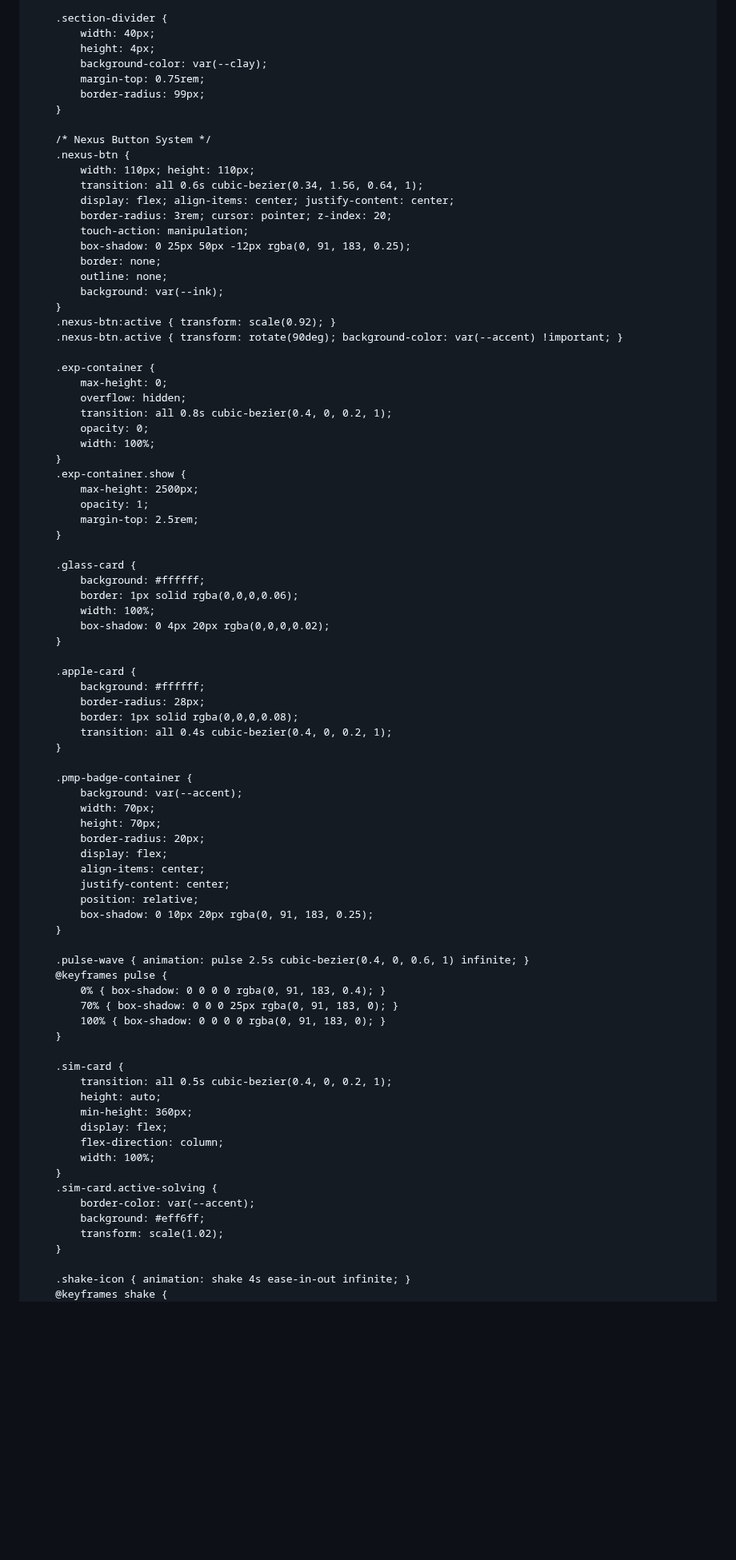
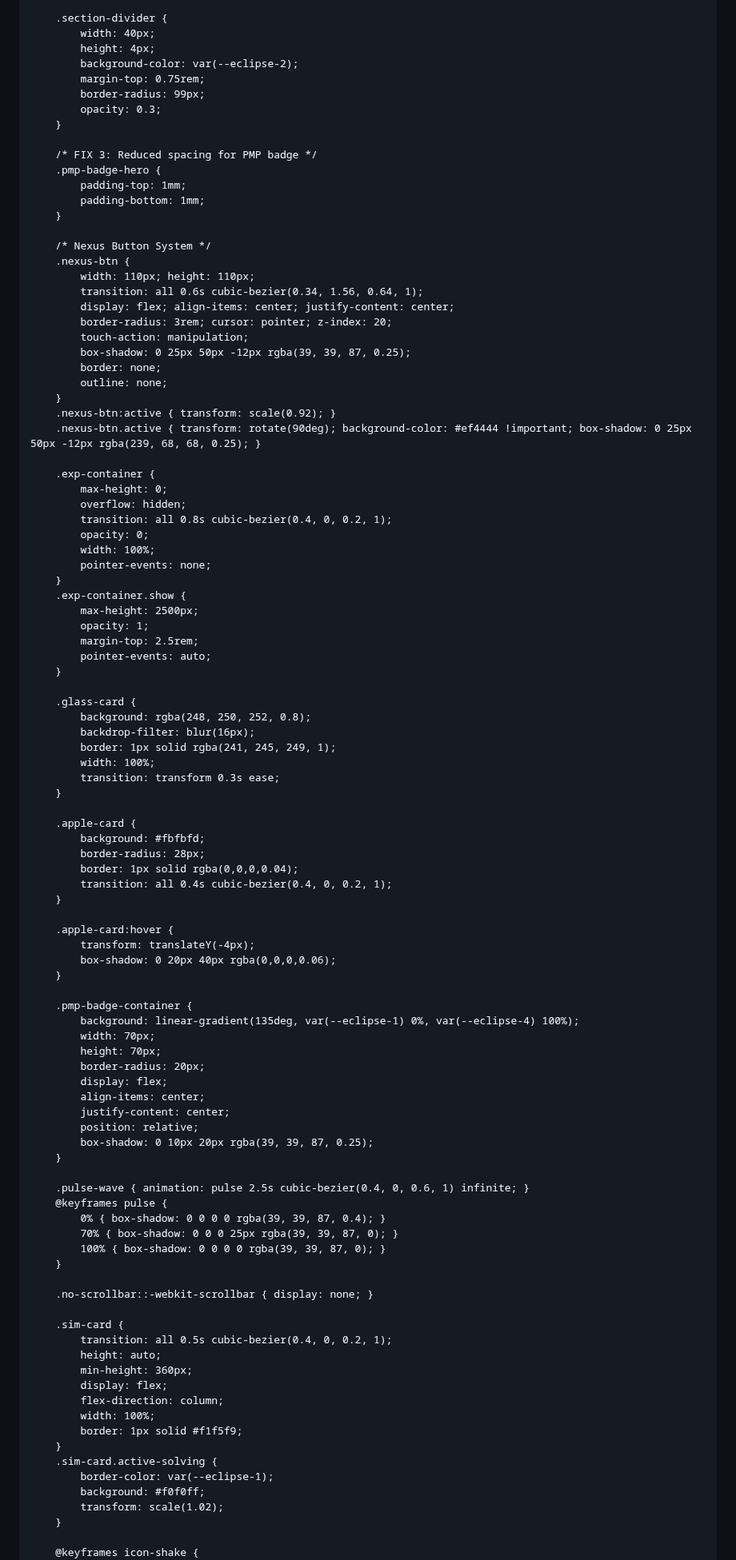
Before and after one commit to adityasachidanandham/adityasachidanandham.github.io, a Markdown page: README.md, the part around one of its changes. Shown at 80% size. Drawn GitHub-style; blank space fills up the shorter version.

```diff
--- a/README.md
+++ b/README.md
@@ -119,9 +157,16 @@
         .section-divider {
             width: 40px;
             height: 4px;
-            background-color: var(--clay);
+            background-color: var(--eclipse-2);
             margin-top: 0.75rem;
             border-radius: 99px;
+            opacity: 0.3;
+        }
+
+        /* FIX 3: Reduced spacing for PMP badge */
+        .pmp-badge-hero {
+            padding-top: 1mm;
+            padding-bottom: 1mm;
         }
 
         /* Nexus Button System */
@@ -131,13 +176,12 @@
             display: flex; align-items: center; justify-content: center;
             border-radius: 3rem; cursor: pointer; z-index: 20;
             touch-action: manipulation;
-            box-shadow: 0 25px 50px -12px rgba(0, 91, 183, 0.25);
+            box-shadow: 0 25px 50px -12px rgba(39, 39, 87, 0.25);
             border: none;
             outline: none;
-            background: var(--ink);
         }
         .nexus-btn:active { transform: scale(0.92); }
-        .nexus-btn.active { transform: rotate(90deg); background-color: var(--accent) !important; }
+        .nexus-btn.active { transform: rotate(90deg); background-color: #ef4444 !important; box-shadow: 0 25px 50px -12px rgba(239, 68, 68, 0.25); }
 
         .exp-container {
             max-height: 0;
@@ -145,29 +189,37 @@
             transition: all 0.8s cubic-bezier(0.4, 0, 0.2, 1);
             opacity: 0;
             width: 100%;
+            pointer-events: none;
         }
         .exp-container.show {
             max-height: 2500px;
             opacity: 1;
             margin-top: 2.5rem;
+            pointer-events: auto;
         }
 
         .glass-card {
-            background: #ffffff;
-            border: 1px solid rgba(0,0,0,0.06);
+            background: rgba(248, 250, 252, 0.8);
+            backdrop-filter: blur(16px);
+            border: 1px solid rgba(241, 245, 249, 1);
             width: 100%;
-            box-shadow: 0 4px 20px rgba(0,0,0,0.02);
+            transition: transform 0.3s ease;
         }
 
         .apple-card {
-            background: #ffffff;
+            background: #fbfbfd;
             border-radius: 28px;
-            border: 1px solid rgba(0,0,0,0.08);
+            border: 1px solid rgba(0,0,0,0.04);
             transition: all 0.4s cubic-bezier(0.4, 0, 0.2, 1);
         }
 
+        .apple-card:hover {
+            transform: translateY(-4px);
+            box-shadow: 0 20px 40px rgba(0,0,0,0.06);
+        }
+
         .pmp-badge-container {
-            background: var(--accent);
+            background: linear-gradient(135deg, var(--eclipse-1) 0%, var(--eclipse-4) 100%);
             width: 70px;
             height: 70px;
             border-radius: 20px;
@@ -175,15 +227,17 @@
             align-items: center;
             justify-content: center;
             position: relative;
-            box-shadow: 0 10px 20px rgba(0, 91, 183, 0.25);
+            box-shadow: 0 10px 20px rgba(39, 39, 87, 0.25);
         }
 
         .pulse-wave { animation: pulse 2.5s cubic-bezier(0.4, 0, 0.6, 1) infinite; }
         @keyframes pulse {
-            0% { box-shadow: 0 0 0 0 rgba(0, 91, 183, 0.4); }
-            70% { box-shadow: 0 0 0 25px rgba(0, 91, 183, 0); }
-            100% { box-shadow: 0 0 0 0 rgba(0, 91, 183, 0); }
+            0% { box-shadow: 0 0 0 0 rgba(39, 39, 87, 0.4); }
+            70% { box-shadow: 0 0 0 25px rgba(39, 39, 87, 0); }
+            100% { box-shadow: 0 0 0 0 rgba(39, 39, 87, 0); }
         }
+
+        .no-scrollbar::-webkit-scrollbar { display: none; }
 
         .sim-card {
             transition: all 0.5s cubic-bezier(0.4, 0, 0.2, 1);
@@ -192,13 +246,13 @@
             display: flex;
             flex-direction: column;
             width: 100%;
+            border: 1px solid #f1f5f9;
         }
         .sim-card.active-solving {
-            border-color: var(--accent);
-            background: #eff6ff;
+            border-color: var(--eclipse-1);
+            background: #f0f0ff;
             transform: scale(1.02);
         }
 
-        .shake-icon { animation: shake 4s ease-in-out infinite; }
-        @keyframes shake {
+        @keyframes icon-shake {
             0%, 80%, 100% { transform: translateX(0); }
```
Also changed, not shown: other parts of README.md (+196 -124 lines).
